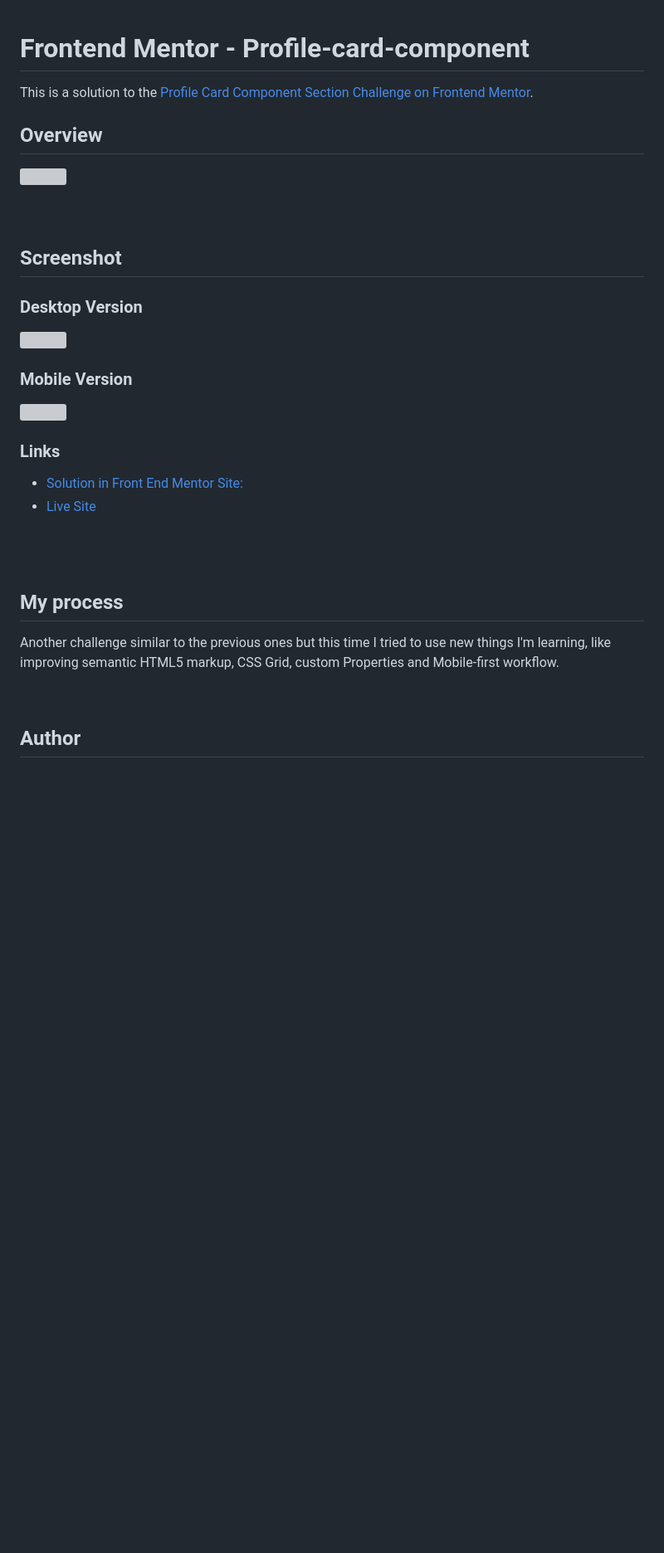
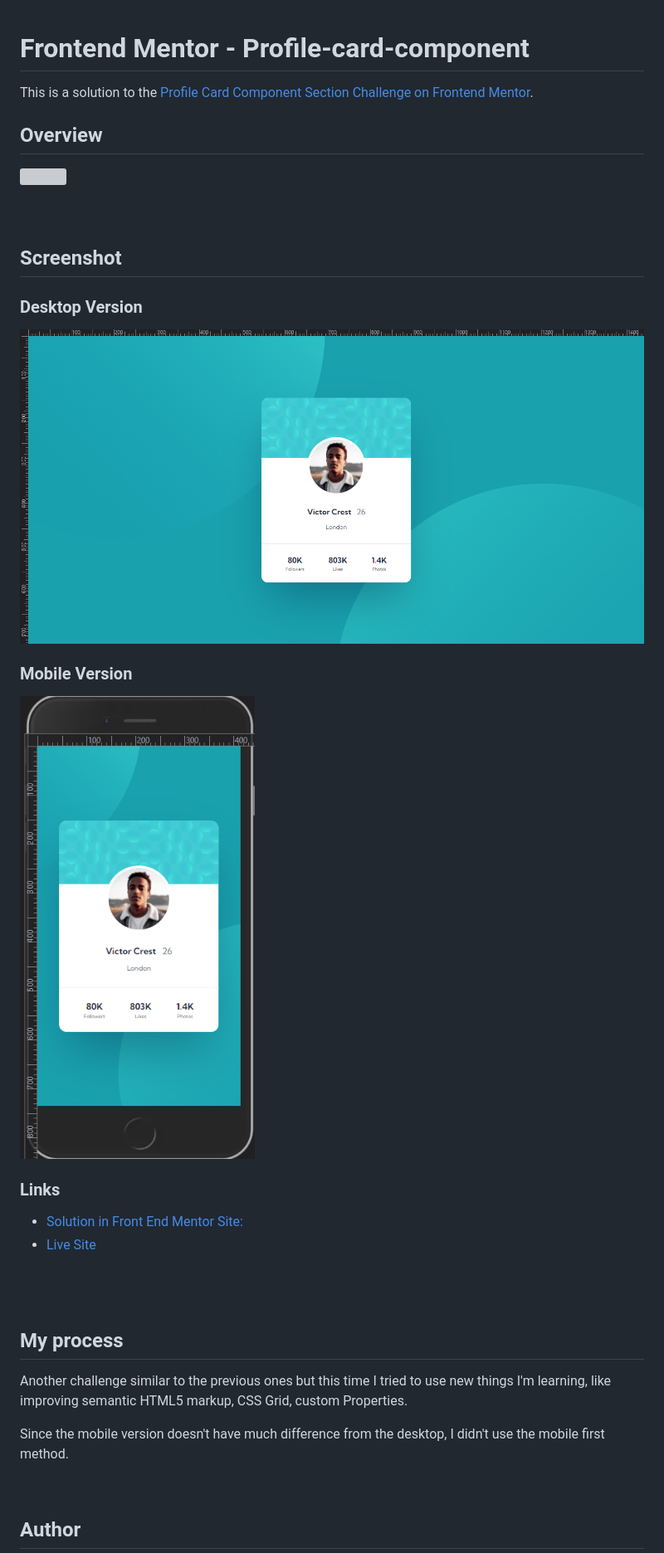
Before and after one commit to VitorMagnago/profile-card-component, a Markdown page: README.md, the part around the change printed below. Shown: that part at 83% size. Rendered like a GitHub page; pictures changed too: images/desktop-solution.png (added), images/mobile-solution.png (added); blank space fills up the shorter version; grey boxes are pictures that could not be loaded.

Commit message:
docs: update README file

```diff
--- a/README.md
+++ b/README.md
@@ -1,6 +1,6 @@
 # Frontend Mentor - Profile-card-component
+
 This is a solution to the [Profile Card Component Section Challenge on Frontend Mentor](https://www.frontendmentor.io/challenges/profile-card-component-cfArpWshJ).
-
 
 ## Overview
 
@@ -14,11 +14,11 @@ This is a solution to the [Profile Card Component Section Challenge on Frontend
 
 ### Desktop Version
 
-![]()
+![](images/desktop-solution.png)
 
 ### Mobile Version
 
-![]()
+![](images/mobile-solution.png)
 
 ### Links
 
@@ -30,7 +30,9 @@ This is a solution to the [Profile Card Component Section Challenge on Frontend
 
 ## My process
 
-Another challenge similar to the previous ones but this time I tried to use new things I'm learning, like improving semantic HTML5 markup, CSS Grid, custom Properties and Mobile-first workflow.
+Another challenge similar to the previous ones but this time I tried to use new things I'm learning, like improving semantic HTML5 markup, CSS Grid, custom Properties.
+
+Since the mobile version doesn't have much difference from the desktop, I didn't use the mobile first method.
 
 <br>
 
```
Also changed, not shown: other parts of README.md (+1 -1 lines).
